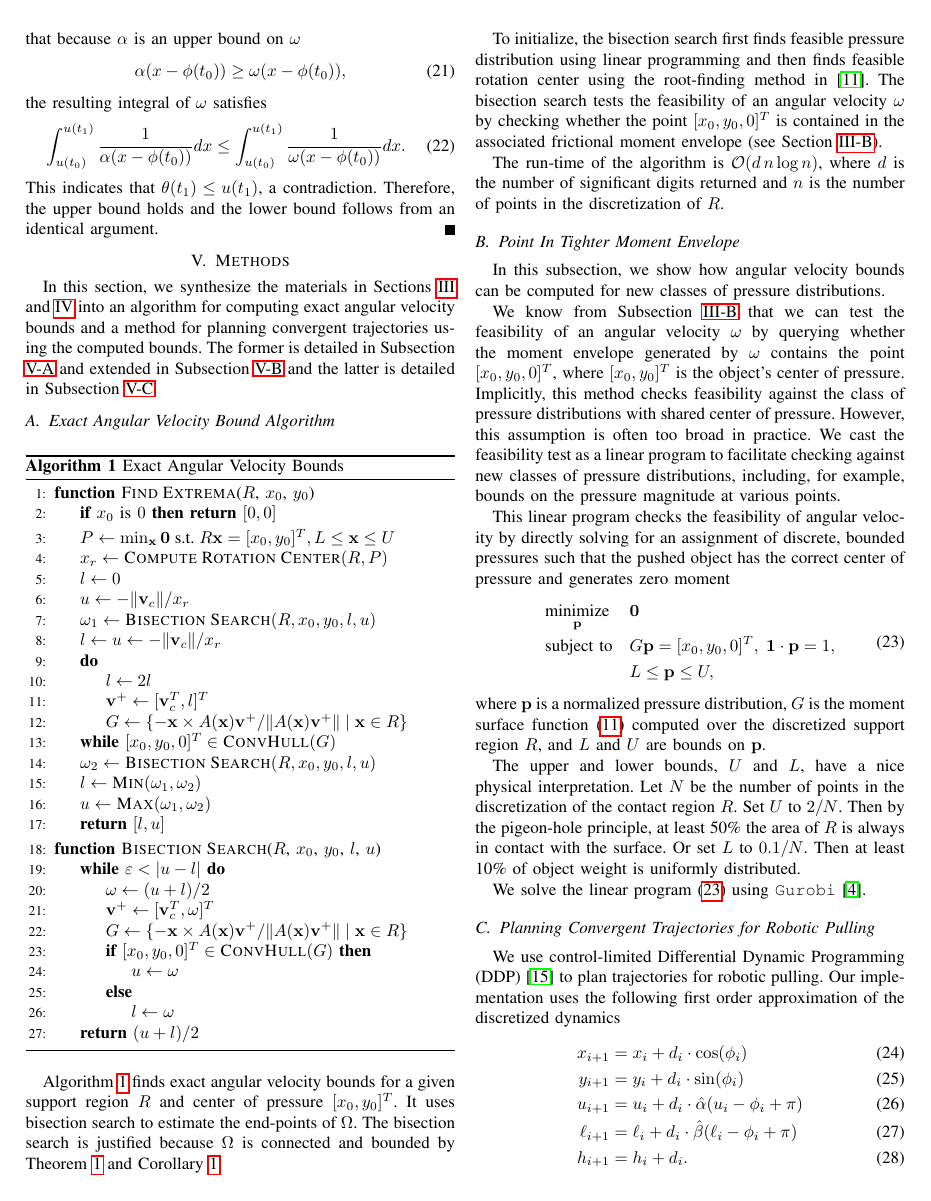
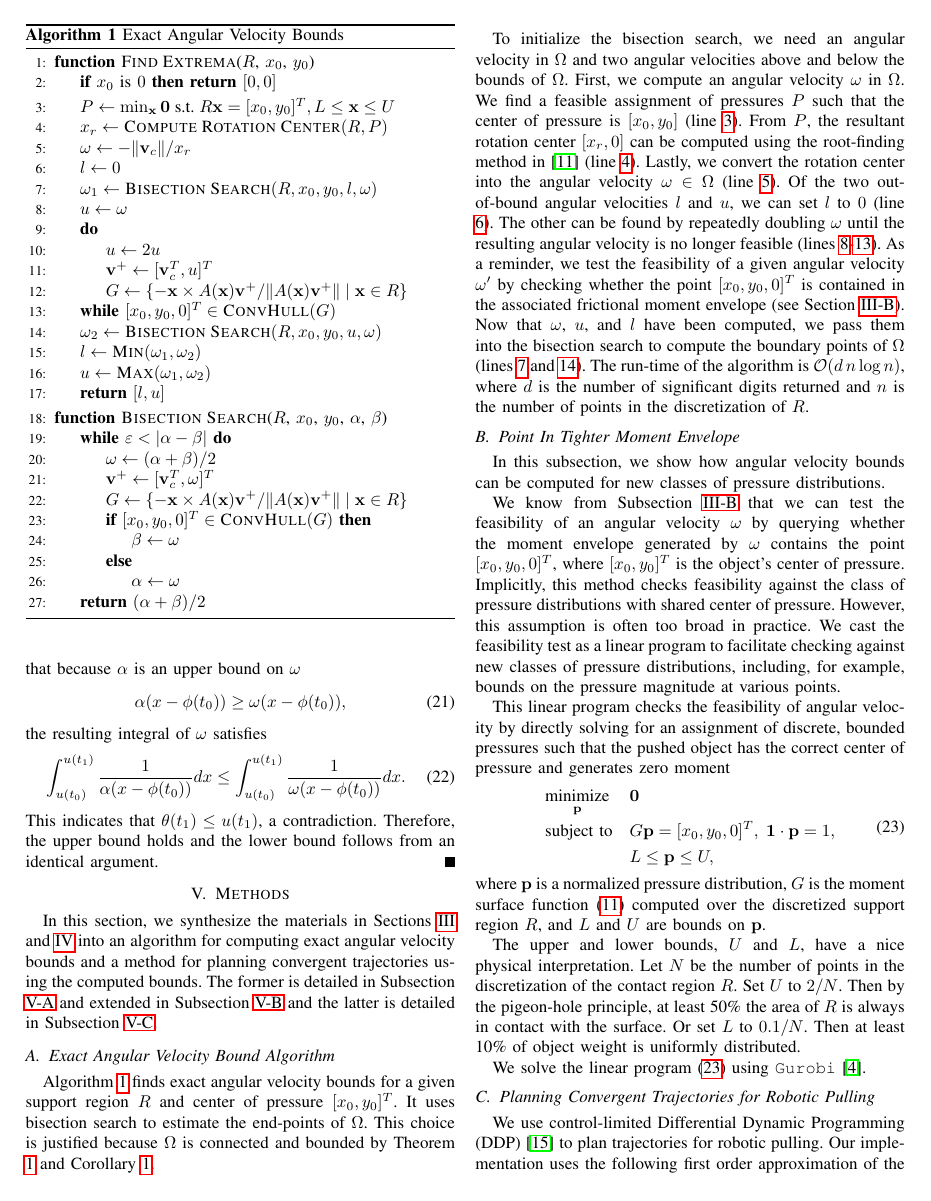
Before and after one commit to ehuang3/robotic_pulling, a LaTeX paper (tex/RSS2017_CameraReady.tex): page 5 of 8. Compiled offline with pdfLaTeX.

Commit message:
tex: Edits to Section V.A

```diff
--- a/tex/RSS2017_CameraReady.tex
+++ b/tex/RSS2017_CameraReady.tex
@@ -1040,44 +1040,44 @@ detailed in Subsection \ref{sec:diff-dynam-progr}.
 \subsection{Exact Angular Velocity Bound
   Algorithm}\label{sec:exact-ang-vel-bound-alg}
 
-\begin{algorithm}
+\begin{algorithm}[t]
 \caption{Exact Angular Velocity Bounds}\label{alg:angular-velocity-bounds}
 \begin{algorithmic}[1]
 \Function{Find Extrema}{$R$, $x_0$, $y_0$}
 \If {$x_0$ is $0$} \Return {$[0,0]$}
 \EndIf
 % \BState \emph{min}:
-\State $P \gets \min_\mathbf{x} \mathbf{0} \text{\;s.t.\;} R\mathbf{x} = [x_0,y_0]^T,  L \leq \mathbf{x} \leq U$
-\State $x_r \gets \Call{Compute Rotation Center}{R,P}$
-\State $l \gets 0$
-\State $u \gets -\lVert\mathbf{v}_c\rVert/x_r$
-\State $\omega_1 \gets \Call{Bisection Search}{R,x_0,y_0,l,u}$
+\State $P \gets \min_\mathbf{x} \mathbf{0} \text{\;s.t.\;} R\mathbf{x} = [x_0,y_0]^T,  L \leq \mathbf{x} \leq U$ \label{line:find-pressure}
+\State $x_r \gets \Call{Compute Rotation Center}{R,P}$ \label{line:find-rc}
+\State $\omega \gets -\lVert\mathbf{v}_c\rVert/x_r$ \label{line:rc-to-w}
+\State $l \gets 0$ \label{line:0}
+\State $\omega_1 \gets \Call{Bisection Search}{R,x_0,y_0,l,\omega}$ \label{line:bisection-1}
 % \BState \emph{max}:
-\State $l \gets u \gets -\lVert\mathbf{v}_c\rVert/x_r$
+\State $u \gets \omega$ \label{line:find-u-start}
 \Do% {$u \gets 2u$}
-\State {$l \gets 2l$}
-\State $\mathbf{v}^+ \gets [\mathbf{v}_c^T, l]^T$
+\State {$u \gets 2u$}
+\State $\mathbf{v}^+ \gets [\mathbf{v}_c^T, u]^T$
 \State $G \gets \{-\mathbf{x}\times A(\mathbf{x})\mathbf{v}^+ / \lVert A(\mathbf{x})\mathbf{v}^+ \rVert \;|\; \mathbf{x} \in R\}$
-\DoWhile{$[x_0,y_0,0]^T \in \Call{ConvHull}{G}$}
-\State $\omega_2 \gets \Call{Bisection Search}{R,x_0,y_0,l,u}$
+\DoWhile{$[x_0,y_0,0]^T \in \Call{ConvHull}{G}$} \label{line:find-u-end}
+\State $\omega_2 \gets \Call{Bisection Search}{R,x_0,y_0,u,\omega}$ \label{line:bisection-2}
 % \BState \emph{return}:
 \State $l \gets \Call{Min}{\omega_1,\omega_2}$
 \State $u \gets \Call{Max}{\omega_1,\omega_2}$
 \State \Return {$[l, u]$}
 \EndFunction
 %
-\Function{Bisection Search}{$R$, $x_0$, $y_0$, $l$, $u$}
-\While{$\varepsilon < |u-l|$}
-\State $\omega \gets (u+l)/2$
+\Function{Bisection Search}{$R$, $x_0$, $y_0$, $\alpha$, $\beta$}
+\While{$\varepsilon < |\alpha-\beta|$}
+\State $\omega \gets (\alpha + \beta)/2$
 \State $\mathbf{v}^+ \gets [\mathbf{v}_c^T, \omega]^T$
 \State $G \gets \{-\mathbf{x}\times A(\mathbf{x})\mathbf{v}^+ / \lVert A(\mathbf{x})\mathbf{v}^+ \rVert \;|\; \mathbf{x} \in R\}$
 \If {$[x_0,y_0,0]^T \in \Call{ConvHull}{G}$}
-\State $u \gets \omega$
+\State $\beta \gets \omega$
 \Else{}
-\State $l \gets \omega$
+\State $\alpha \gets \omega$
 \EndIf
 \EndWhile
-\State \Return $(u+l)/2$
+\State \Return $(\alpha + \beta)/2$
 \EndFunction
 \end{algorithmic}
 \end{algorithm}
@@ -1087,27 +1087,48 @@ detailed in Subsection \ref{sec:diff-dynam-progr}.
 Algorithm \ref{alg:angular-velocity-bounds} finds exact angular
 velocity bounds for a given support region $R$ and center of pressure
 $[x_0,y_0]^T$. It uses bisection search to estimate the end-points of
-$\Omega$. The bisection search is justified because $\Omega$ is
-connected and bounded by Theorem \ref{thm:angular-velocities} and Corollary
+$\Omega$. This choice is justified because $\Omega$ is connected and
+bounded by Theorem \ref{thm:angular-velocities} and Corollary
 \ref{cor:bounded}.
 
-To initialize, the bisection search first finds feasible
-pressure distribution using linear programming and then finds feasible
-rotation center using the root-finding method in \cite{Mason1982}. The
-bisection search tests the feasibility of an angular velocity $\omega$
-by checking whether the point $[x_0,y_0,0]^T$ is contained in the
-associated frictional moment envelope (see Section
-\ref{sec:frictional-envelope}).
+To initialize the bisection search, we need an angular velocity in
+$\Omega$ and two angular velocities above and below the bounds of
+$\Omega$. First, we compute an angular velocity $\omega$ in $\Omega$.
+We find a feasible assignment of pressures $P$ such that the center of
+pressure is $[x_0, y_0]$ (line \ref{line:find-pressure}). From $P$,
+the resultant rotation center $[x_r,0]$ can be computed using the
+root-finding method in \cite{Mason1982} (line \ref{line:find-rc}).
+Lastly, we convert the rotation center into the angular velocity
+$\omega \in \Omega$ (line \ref{line:rc-to-w}). Of the two out-of-bound
+angular velocities $l$ and $u$, we can set $l$ to $0$ (line
+\ref{line:0}). The other can be found by repeatedly doubling $\omega$
+until the resulting angular velocity is no longer feasible (lines
+\ref{line:find-u-start}-\ref{line:find-u-end}). As a reminder, we test
+the feasibility of a given angular velocity $\omega'$ by checking
+whether the point $[x_0,y_0,0]^T$ is contained in the associated
+frictional moment envelope (see Section
+\ref{sec:frictional-envelope}). Now that $\omega$, $u$, and $l$ have
+been computed, we pass them into the bisection search to compute the
+boundary points of $\Omega$ (lines \ref{line:bisection-1} and
+\ref{line:bisection-2}). The run-time of the algorithm is
+$\mathcal{O}(d\,n\log{} n)$, where $d$ is the number of significant
+digits returned and $n$ is the number of points in the discretization
+of $R$.
+
+% To initialize, the bisection search first finds a feasible pressure
+% distribution with center of pressure $[x_0,y_0]$ (line
+% \ref{line:find-pressure}) and then finds a feasible rotation center
+% using the root-finding method in \cite{Mason1982} (line
+% \ref{line:find-rc}). The bisection search tests the feasibility of an
+% angular velocity $\omega$ by checking whether the point
+% $[x_0,y_0,0]^T$ is contained in the associated frictional moment
+% envelope (see Section \ref{sec:frictional-envelope}).
 
 % In quasi-static terminology, this is equivalent to checking whether
 % there exists a pressure distribution with center of pressure
 % $[x_0,y_0]^T$ such that the velocity
 % $\mathbf{v}^+ = [\mathbf{v}_c^T, \omega]^T$ generates zero moment
 % about the contact point (Equation \ref{eq:moment-at-contact}).
-
-The run-time of the algorithm is $\mathcal{O}(d\,n\log{} n)$, where
-$d$ is the number of significant digits returned and $n$ is the number
-of points in the discretization of $R$.
 
 \subsection{Point In Tighter Moment
   Envelope}\label{sec:point-in-moment-enve}
```
